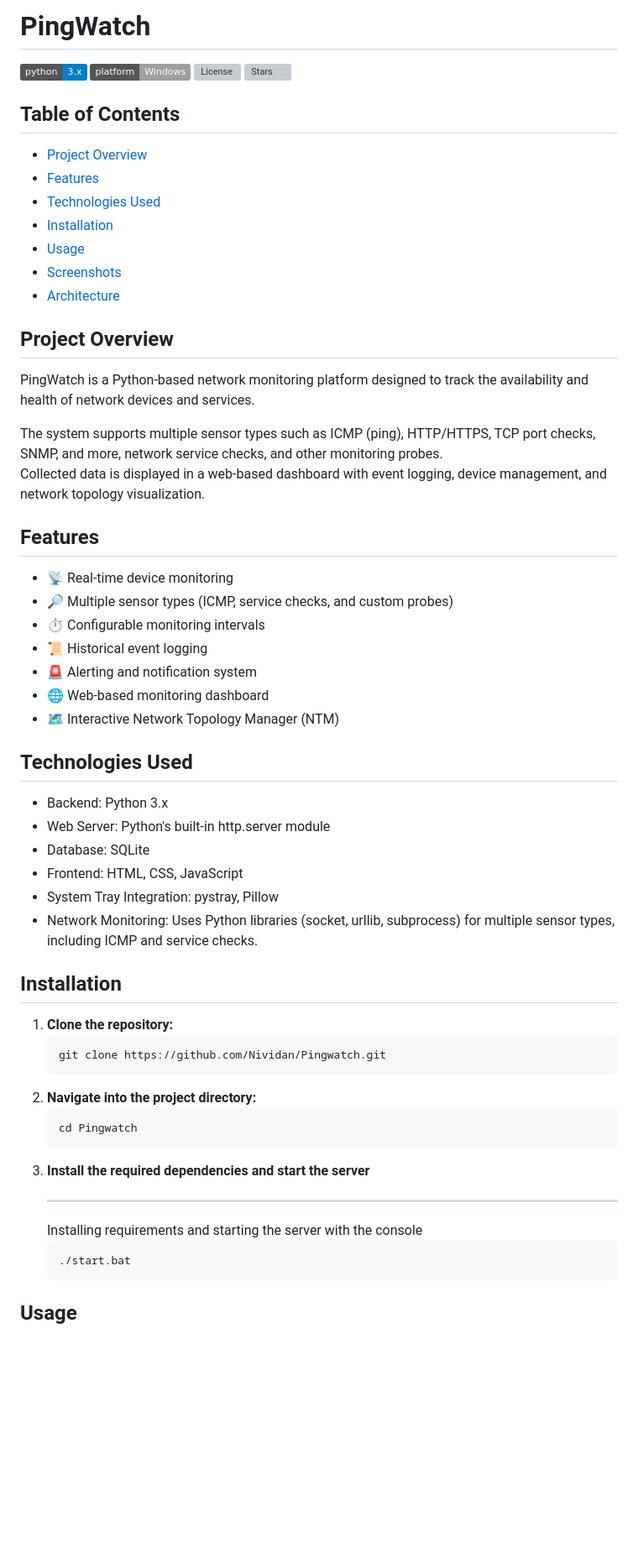
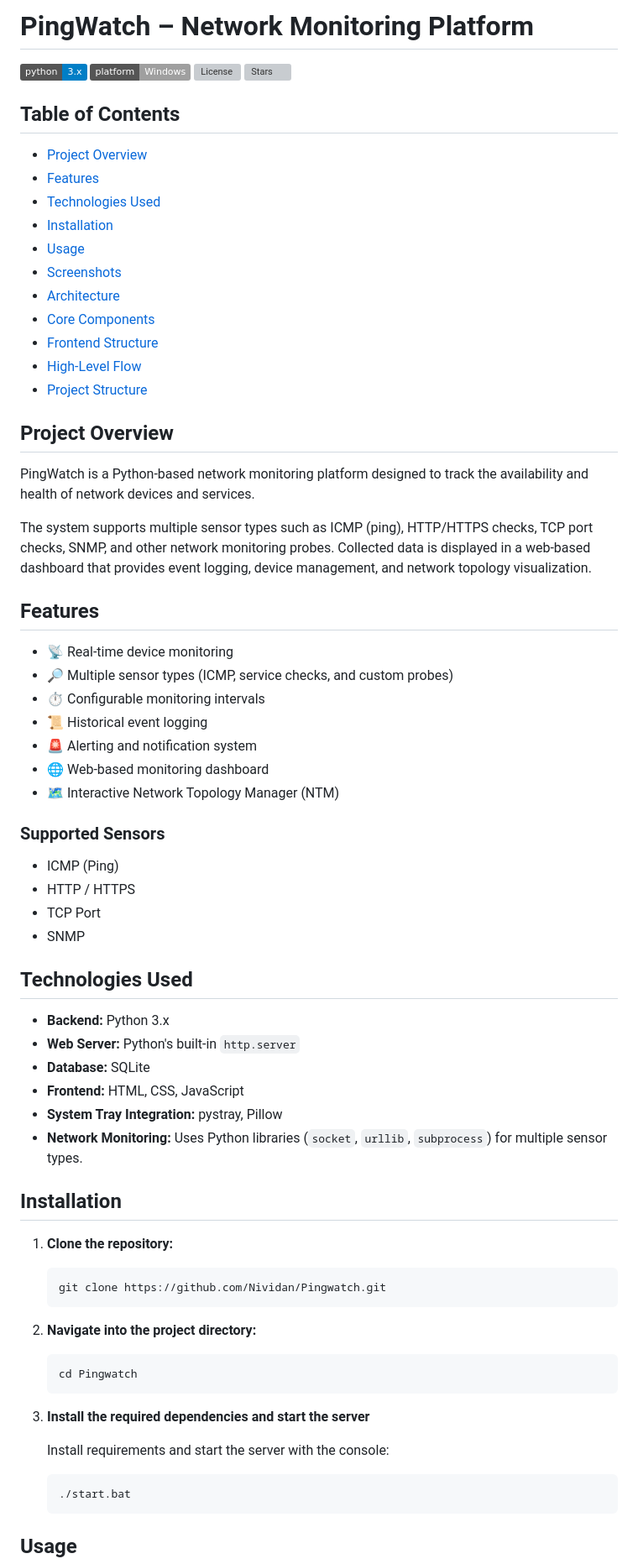
Before and after one commit to Nividan/Pingwatch, a Markdown page: README.md, the part around one of its changes. Shown at 84% size. Rendered like a GitHub page; badges without logos; blank space fills up the shorter version; grey boxes are pictures that could not be loaded.

Commit message:
Revise README for improved clarity and structure
Updated README.md for clarity and added new sections.

````diff
--- a/README.md
+++ b/README.md
@@ -1,4 +1,4 @@
-# PingWatch
+# PingWatch – Network Monitoring Platform
 
 ![Python](https://img.shields.io/badge/python-3.x-blue.svg)
 ![Platform](https://img.shields.io/badge/platform-Windows-lightgrey)
@@ -15,14 +15,19 @@
 - [Usage](#usage)
 - [Screenshots](#screenshots)
 - [Architecture](#architecture)
+- [Core Components](#core-components)
+- [Frontend Structure](#frontend-structure)
+- [High-Level Flow](#high-level-flow)
+- [Project Structure](#project-structure)
+
 
 
 ## Project Overview
 
 PingWatch is a Python-based network monitoring platform designed to track the availability and health of network devices and services.
 
-The system supports multiple sensor types such as ICMP (ping), HTTP/HTTPS, TCP port checks, SNMP, and more, network service checks, and other monitoring probes.
-Collected data is displayed in a web-based dashboard with event logging, device management, and network topology visualization.
+The system supports multiple sensor types such as ICMP (ping), HTTP/HTTPS checks, TCP port checks, SNMP, and other network monitoring probes.
+Collected data is displayed in a web-based dashboard that provides event logging, device management, and network topology visualization.
 
 
 ## Features
@@ -35,15 +40,21 @@ Collected data is displayed in a web-based dashboard with event logging, device
 - 🌐 Web-based monitoring dashboard
 - 🗺 Interactive Network Topology Manager (NTM)
 
+### Supported Sensors
+
+- ICMP (Ping)
+- HTTP / HTTPS
+- TCP Port
+- SNMP
 
 ## Technologies Used
 
-   - Backend: Python 3.x
-   - Web Server: Python's built-in http.server module
-   - Database: SQLite
-   - Frontend: HTML, CSS, JavaScript
-   - System Tray Integration: pystray, Pillow
-   - Network Monitoring: Uses Python libraries (socket, urllib, subprocess) for multiple sensor types, including ICMP and service checks.
+- **Backend:** Python 3.x
+- **Web Server:** Python's built-in `http.server`
+- **Database:** SQLite
+- **Frontend:** HTML, CSS, JavaScript
+- **System Tray Integration:** pystray, Pillow
+- **Network Monitoring:** Uses Python libraries (`socket`, `urllib`, `subprocess`) for multiple sensor types.
 
 
 ## Installation
@@ -57,8 +68,9 @@ Collected data is displayed in a web-based dashboard with event logging, device
    cd Pingwatch
    ```
 3. **Install the required dependencies and start the server**
-   ****
-   Installing requirements and starting the server with the console
+
+   Install requirements and start the server with the console:
+
    ```bash
    ./start.bat
    ```
````
Also changed, not shown: other parts of README.md (+4 -4 lines).
